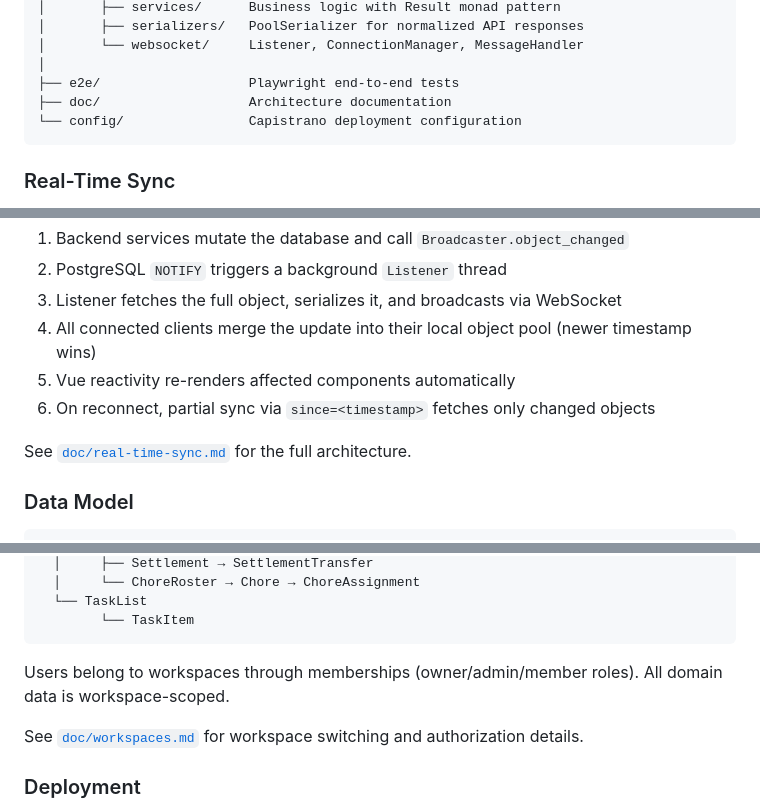
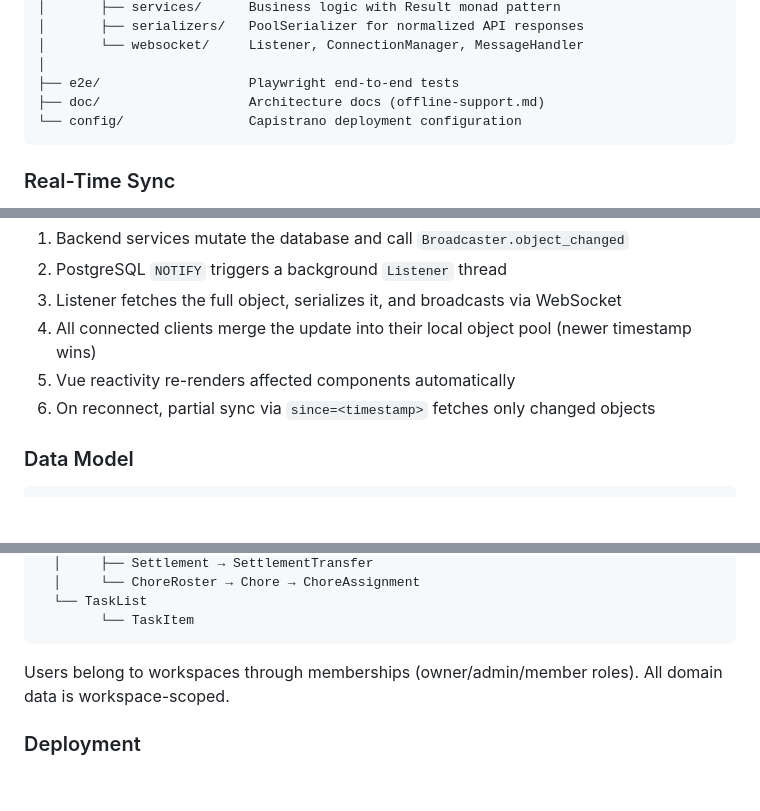
Before and after one commit to iain/tayaway, a Markdown page: README.md, 3 parts joined by grey strips. Drawn GitHub-style; blank space fills up the shorter version.

Commit message:
Fix Dead Doc Links and Remove Vite Scaffold README

````diff
--- a/README.md
+++ b/README.md
@@ -80,7 +80,7 @@ tayaway/
 │       └── websocket/     Listener, ConnectionManager, MessageHandler
 │
 ├── e2e/                   Playwright end-to-end tests
-├── doc/                   Architecture documentation
+├── doc/                   Architecture docs (offline-support.md)
 └── config/                Capistrano deployment configuration
 ```
 
@@ -95,7 +95,6 @@ The app uses a normalized **object pool** pattern for state management:
 5. Vue reactivity re-renders affected components automatically
 6. On reconnect, partial sync via `since=<timestamp>` fetches only changed objects
 
-See [`doc/real-time-sync.md`](doc/real-time-sync.md) for the full architecture.
 
 ### Data Model
 
@@ -115,8 +114,6 @@ Workspace
 
 Users belong to workspaces through memberships (owner/admin/member roles). All domain data is workspace-scoped.
 
-See [`doc/workspaces.md`](doc/workspaces.md) for workspace switching and authorization details.
-
 ### Deployment
 
 Production deploys via Capistrano to localhost over SSH. Falcon runs as a systemd service behind Nginx, which serves static frontend assets and proxies API/WebSocket requests.
````
Also changed, not shown: frontend/README.md (deleted, +0 -5 lines).
